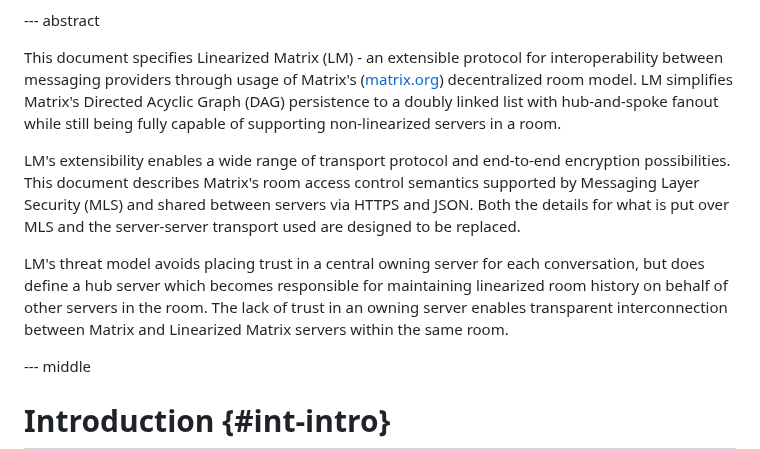
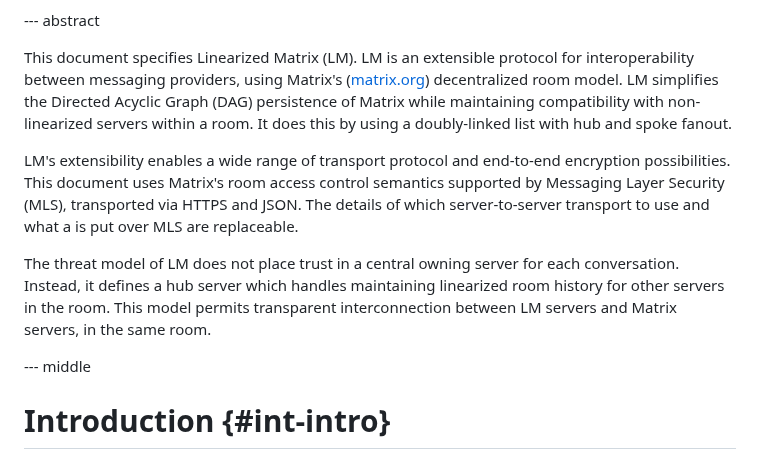
Before and after one commit to turt2live/ietf-mimi-linearized-matrix, a Markdown page: draft-ralston-mimi-linearized-matrix.md, the part around the change. GitHub-like rendering.

Commit message:
Update abstract

```diff
--- a/draft-ralston-mimi-linearized-matrix.md
+++ b/draft-ralston-mimi-linearized-matrix.md
@@ -65,11 +65,21 @@ informative:
 
 --- abstract
 
-This document specifies Linearized Matrix (LM) - an extensible protocol for interoperability between messaging providers through usage of Matrix's ([matrix.org](https://matrix.org)) decentralized room model. LM simplifies Matrix's Directed Acyclic Graph (DAG) persistence to a doubly linked list with hub-and-spoke fanout while still being fully capable of supporting non-linearized servers in a room.
-
-LM's extensibility enables a wide range of transport protocol and end-to-end encryption possibilities. This document describes Matrix's room access control semantics supported by Messaging Layer Security (MLS) and shared between servers via HTTPS and JSON. Both the details for what is put over MLS and the server-server transport used are designed to be replaced.
-
-LM's threat model avoids placing trust in a central owning server for each conversation, but does define a hub server which becomes responsible for maintaining linearized room history on behalf of other servers in the room. The lack of trust in an owning server enables transparent interconnection between Matrix and Linearized Matrix servers within the same room.
+This document specifies Linearized Matrix (LM). LM is an extensible protocol for interoperability
+between messaging providers, using Matrix's ([matrix.org](https://matrix.org)) decentralized room
+model. LM simplifies the Directed Acyclic Graph (DAG) persistence of Matrix while maintaining
+compatibility with non-linearized servers within a room. It does this by using a doubly-linked list
+with hub and spoke fanout.
+
+LM's extensibility enables a wide range of transport protocol and end-to-end encryption possibilities.
+This document uses Matrix's room access control semantics supported by Messaging Layer Security (MLS),
+transported via HTTPS and JSON. The details of which server-to-server transport to use and what a is
+put over MLS are replaceable.
+
+The threat model of LM does not place trust in a central owning server for each conversation. Instead,
+it defines a hub server which handles maintaining linearized room history for other servers in the
+room. This model permits transparent interconnection between LM servers and Matrix servers, in the
+same room.
 
 --- middle
 
```
